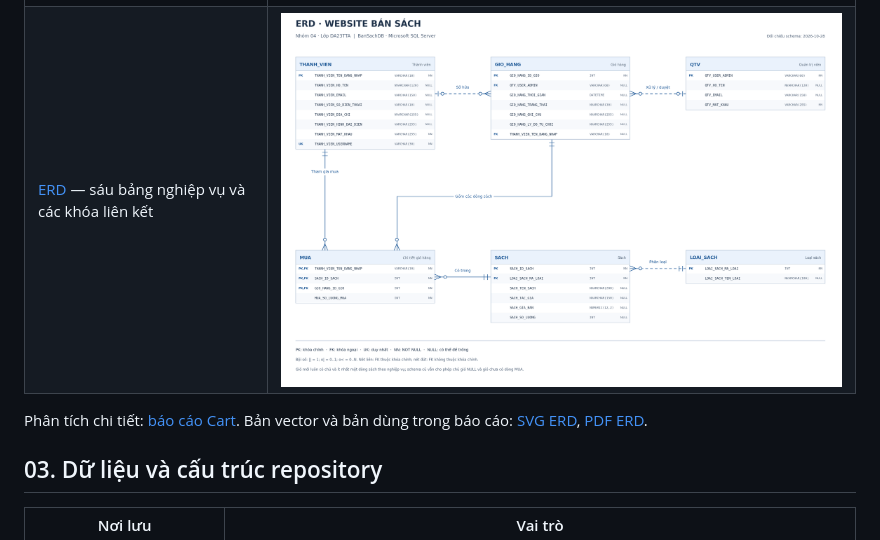
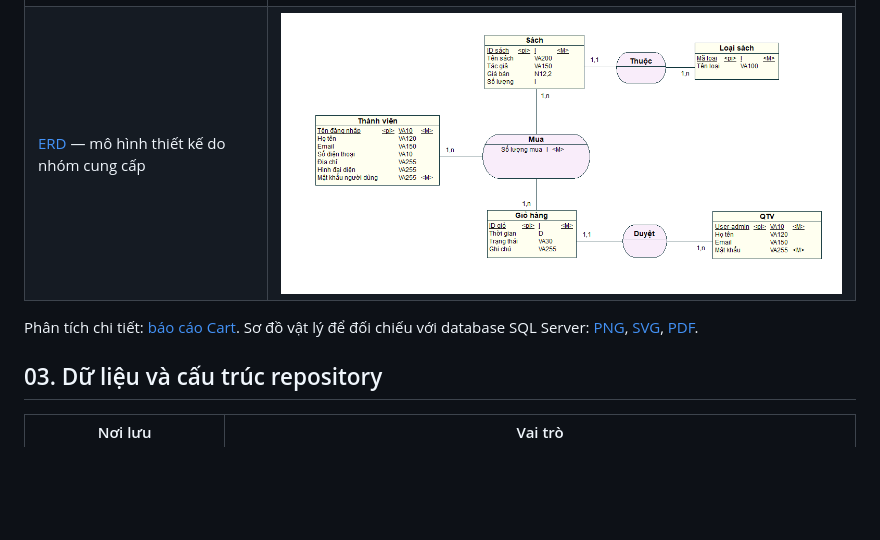
Before and after one commit to tanphattv05/MNM_Nhom04_CRUD_GioHang, a Markdown page: README.md, the part around the change. GitHub-like rendering; pictures changed too: docs/diagrams/database-erd-original.png (added); blank space fills up the shorter version.

```diff
--- a/README.md
+++ b/README.md
@@ -53,9 +53,9 @@ Giỏ nháp dùng Symfony Session; giỏ đã gửi dùng `GIO_HANG` và `MUA` t
 | [Kiến trúc ứng dụng](docs/diagrams/architecture.md) — giao diện, Controller, Service và tầng dữ liệu | [![Kiến trúc ứng dụng](docs/diagrams/architecture.png)](docs/diagrams/architecture.png) |
 | [Use Case](docs/diagrams/use-case.md) — chức năng của khách hàng và quản trị viên | [![Use Case module giỏ hàng](docs/diagrams/use-case.png)](docs/diagrams/use-case.png) |
 | [Sequence](docs/diagrams/cart-sequence.md) — luồng thêm sách và xác nhận đặt hàng | [![Sequence thêm sách và đặt hàng](docs/diagrams/cart-sequence.png)](docs/diagrams/cart-sequence.png) |
-| [ERD](docs/diagrams/database-erd.md) — sáu bảng nghiệp vụ và các khóa liên kết | [![ERD website bán sách](docs/diagrams/database-erd.png)](docs/diagrams/database-erd.png) |
+| [ERD](docs/diagrams/database-erd.md) — mô hình thiết kế do nhóm cung cấp | [![ERD gốc của nhóm](docs/diagrams/database-erd-original.png)](docs/diagrams/database-erd-original.png) |
 
-Phân tích chi tiết: [báo cáo Cart](docs/CART_REPORT.md). Bản vector và bản dùng trong báo cáo: [SVG ERD](docs/diagrams/database-erd.svg), [PDF ERD](docs/diagrams/database-erd.pdf).
+Phân tích chi tiết: [báo cáo Cart](docs/CART_REPORT.md). Sơ đồ vật lý để đối chiếu với database SQL Server: [PNG](docs/diagrams/database-erd.png), [SVG](docs/diagrams/database-erd.svg), [PDF](docs/diagrams/database-erd.pdf).
 
 ## 03. Dữ liệu và cấu trúc repository
 
```
Also changed, not shown: docs/diagrams/database-erd.md (+17 -7 lines).
